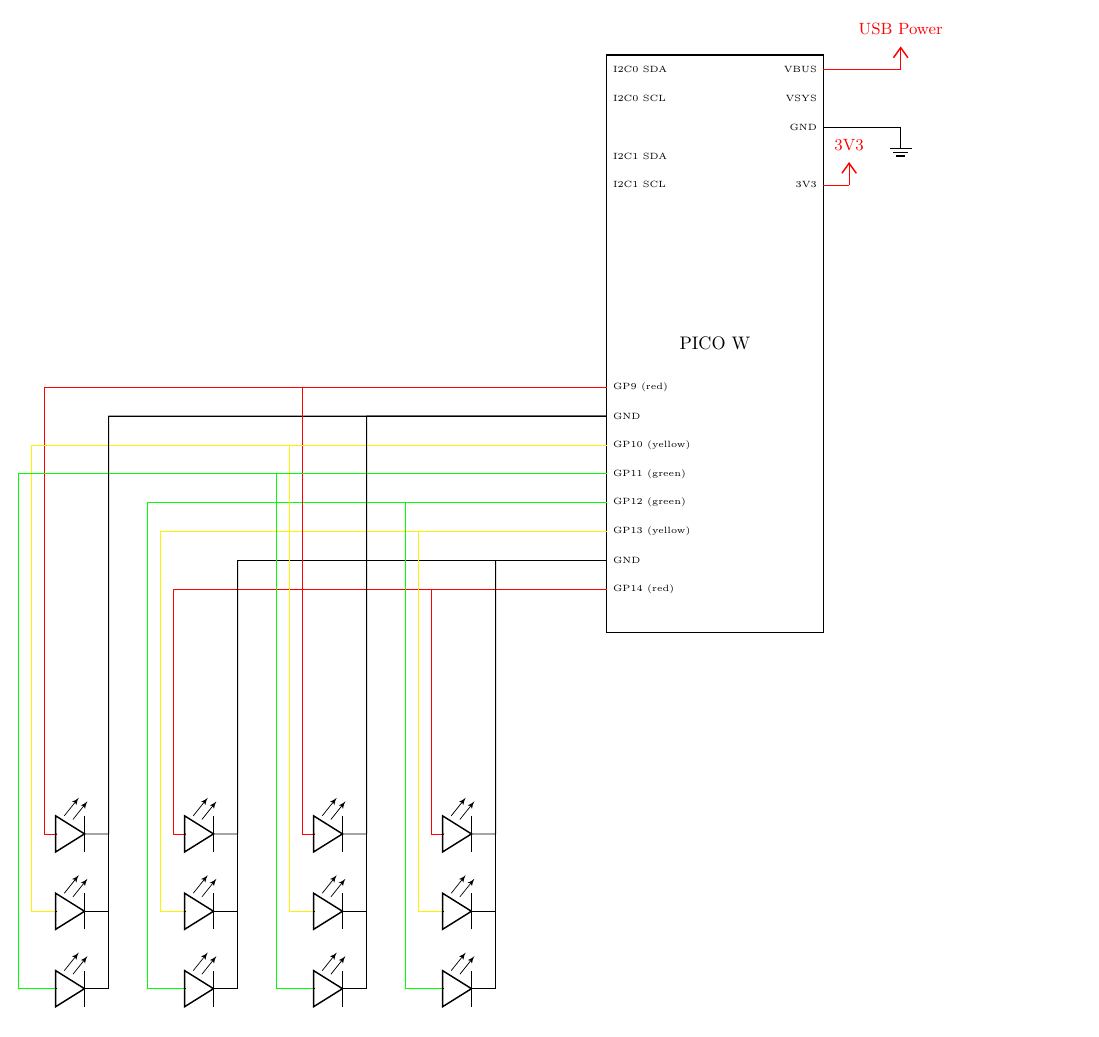
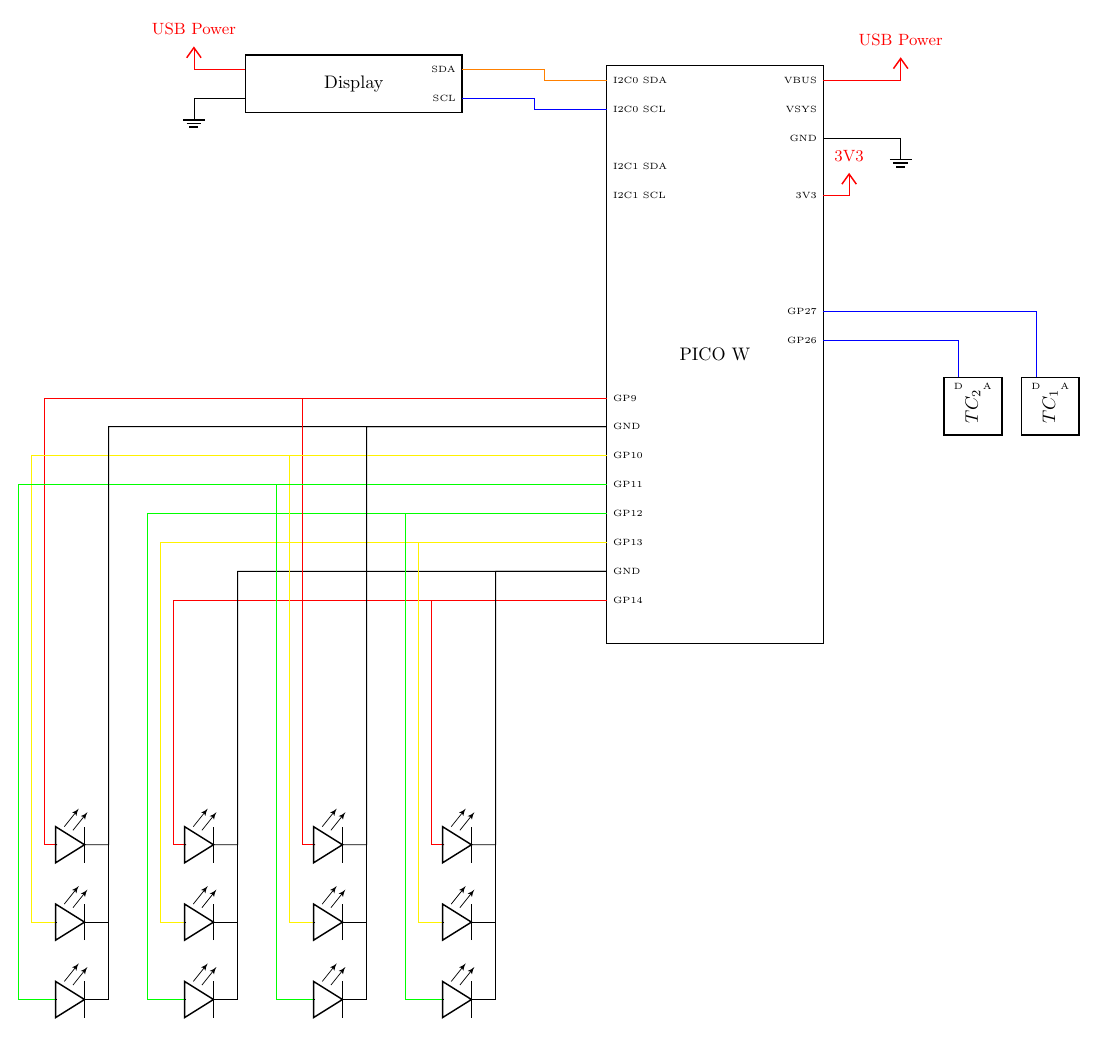
Before and after one commit to thoherr/smart.city.kempten, a LaTeX figure (docs/wiring_inner_city_2.tex): the whole page. Compiled offline with pdfLaTeX.

Commit message:
add display and traffic count sensors

```diff
--- a/docs/wiring_inner_city_2.tex
+++ b/docs/wiring_inner_city_2.tex
@@ -9,6 +9,16 @@
  \ctikzset{multipoles/external pins thickness=2}
 
 \ctikzset{multipoles/dipchip/width=3}
+ \draw (5,6.25) node[dipchip,
+ num pins=4,
+ hide numbers,
+ no topmark,
+ external pins width=0.0,
+ external pad fraction=4](display){Display};
+ \draw [color=red] (display.pin 1) -- ++(-1,0) node[vcc, font=\small]{USB Power};
+ \draw [color=black] (display.pin 2) -- ++(-1,0) node[ground, font=\small]{};
+ \node [left, font=\tiny] at (display.pin 4) {SDA};
+ \node [left, font=\tiny] at (display.pin 3) {SCL};
 
 \draw (12,1) node[dipchip,
  num pins=40,
@@ -25,18 +35,21 @@
 \node [right, font=\tiny] at (P.pin 2) {I2C0 SCL};
 \node [right, font=\tiny] at (P.pin 4) {I2C1 SDA};
 \node [right, font=\tiny] at (P.pin 5) {I2C1 SCL};
-\node [right, font=\tiny] at (P.pin 12) {GP9 (red)};
+\node [right, font=\tiny] at (P.pin 12) {GP9};
 \node [right, font=\tiny] at (P.pin 13) {GND};
-\node [right, font=\tiny] at (P.pin 14) {GP10 (yellow)};
-\node [right, font=\tiny] at (P.pin 15) {GP11 (green)};
-\node [right, font=\tiny] at (P.pin 16) {GP12 (green)};
-\node [right, font=\tiny] at (P.pin 17) {GP13 (yellow)};
+\node [right, font=\tiny] at (P.pin 14) {GP10};
+\node [right, font=\tiny] at (P.pin 15) {GP11};
+\node [right, font=\tiny] at (P.pin 16) {GP12};
+\node [right, font=\tiny] at (P.pin 17) {GP13};
 \node [right, font=\tiny] at (P.pin 18) {GND};
-\node [right, font=\tiny] at (P.pin 19) {GP14 (red)};
+\node [right, font=\tiny] at (P.pin 19) {GP14};
 
+\node [left, font=\tiny] at (P.pin 31) {GP26};
+\node [left, font=\tiny] at (P.pin 32) {GP27};
+
+\node [left, font=\tiny] at (P.pin 36) {3V3};
+\node [left, font=\tiny] at (P.pin 38) {GND};
 \node [left, font=\tiny] at (P.pin 39) {VSYS};
-\node [left, font=\tiny] at (P.pin 38) {GND};
-\node [left, font=\tiny] at (P.pin 36) {3V3};
 \node [left, font=\tiny] at (P.pin 40) {VBUS};
 
 \foreach \column in {1,...,4} {
@@ -78,6 +91,33 @@
     }
 }
 
+\draw [color=orange] (display.pin 4) -- ++(1.6,0) |- (P.pin 1) -- (P.pin 1){};
+\draw [color=blue] (display.pin 3) -- ++(1.4,0) |- (P.pin 2) -- (P.pin 2){};
+
+\newcommand\hallsensor[3]{
+ \ctikzset{multipoles/dipchip/width=0.8}
+ \draw (#1,#2) node[dipchip,
+ num pins=4,
+ hide numbers,
+ no topmark,
+ external pins width=0.0,
+ external pad fraction=4,
+ rotate=90](#3){$#3$};
+ \node [below, font=\tiny] at (#3.pin 4) {D};
+ \node [below, font=\tiny] at (#3.pin 3) {A};
+ %\node [above, font=\tiny] at (#3.pin 2) {GND};
+ %\node [above, font=\tiny] at (#3.pin 1) {VCC};
+}
+
+
+\foreach \x in {1,...,2} {
+ \hallsensor{20-\x*1.5}{0}{TC_\x}
+ }
+
+
+\draw [color=blue] (TC_1.pin 4) |-  (P.pin 32){};
+\draw [color=blue] (TC_2.pin 4) |- (P.pin 31){};
+
 \end{circuitikz}
 
 \end{document}
```
Also changed, not shown: docs/wiring_inner_city_2.pdf.
